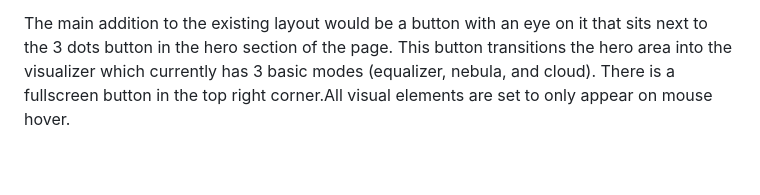
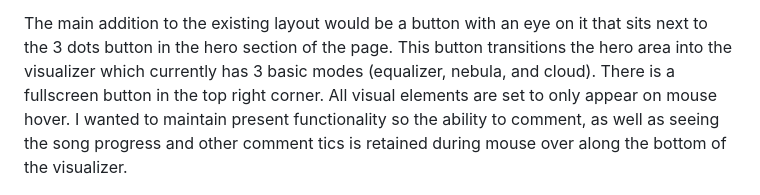
Before and after one commit to Alex-stok/concept-visualizer, a Markdown page: README.md, the part around the change. GitHub-like rendering; blank space fills up the shorter version.

Commit message:
Update README with visualizer button details
Added details about the new visualizer button and its functionality.

```diff
--- a/README.md
+++ b/README.md
@@ -17,7 +17,10 @@ The main addition to the existing layout would be a button with an eye on it
 that sits next to the 3 dots button in the hero section of the page.
 This button transitions the hero area into the visualizer which currently has 3
 basic modes (equalizer, nebula, and cloud). There is a fullscreen button in
-the top right corner.All visual elements are set to only appear on mouse hover.
+the top right corner. All visual elements are set to only appear on mouse hover.
+I wanted to maintain present functionality so the ability to comment, as well
+as seeing the song progress and other comment tics is retained during mouse over
+along the bottom of the visualizer.
 
 
 ![The Nebula visual style running in the demo, with the hero's comment ticks, like/comment row, and style switcher all visible](screenshots/2.png)
```
